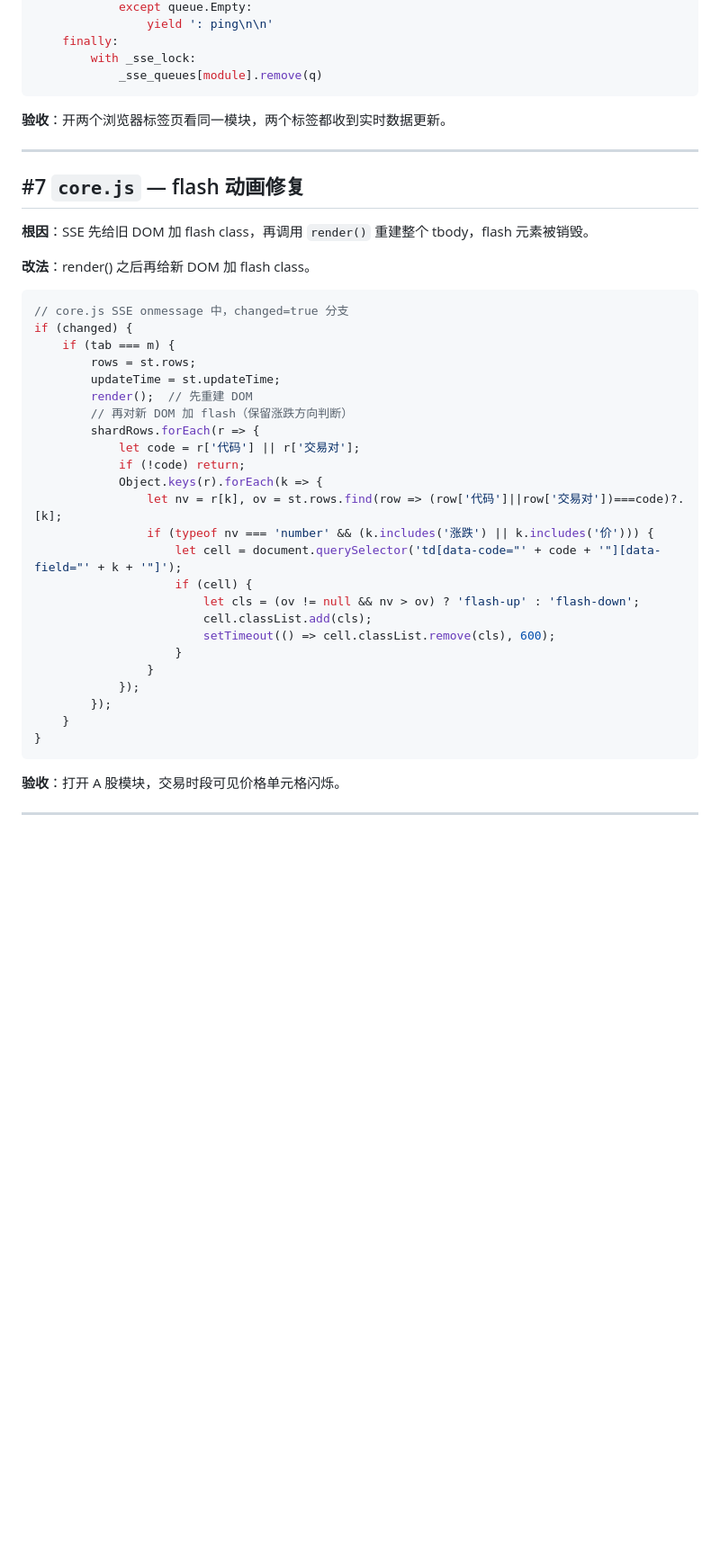
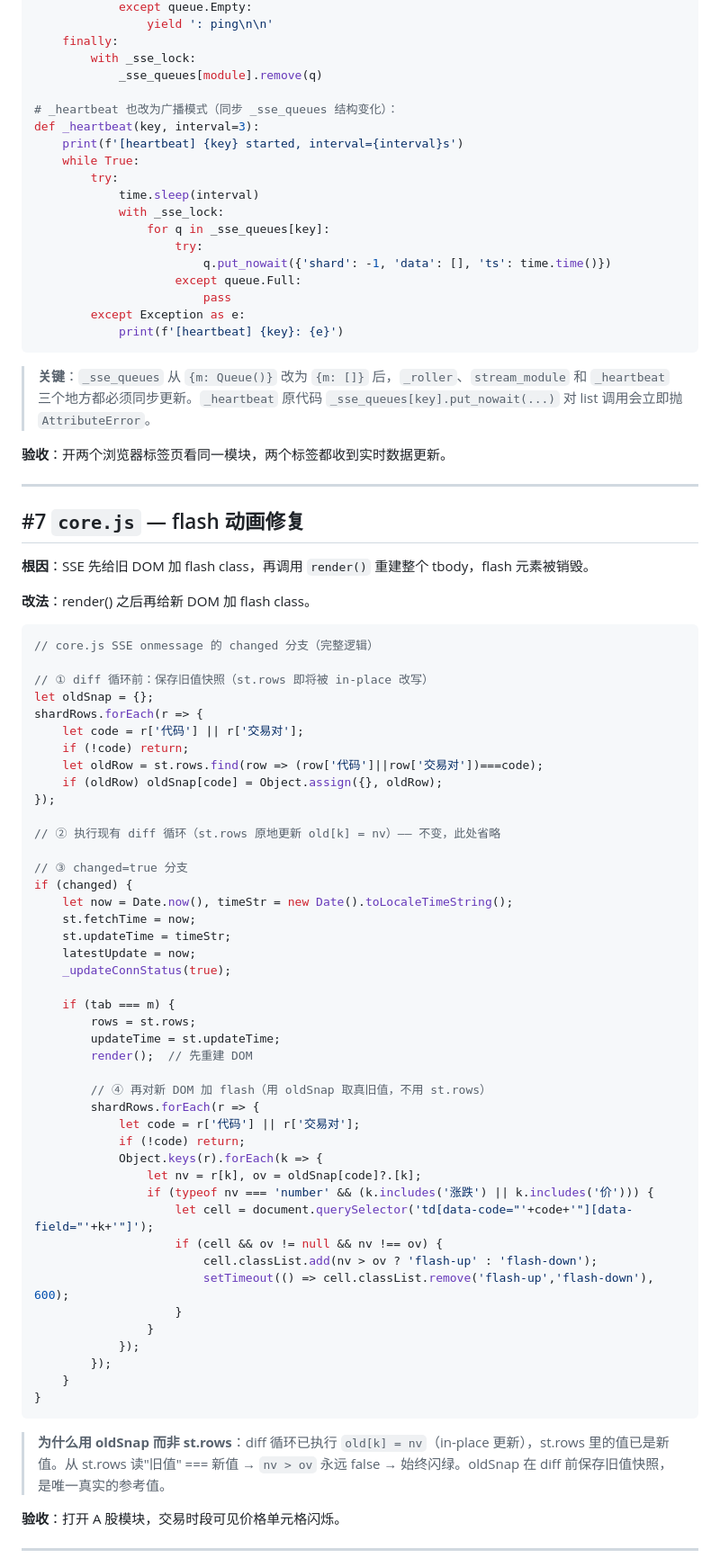
Before and after one commit to OldCat263/MarketView, a Markdown page: docs/V1.8.5-实施指令.md, the part around the change. Shown at 90% size. GitHub-like rendering; blank space fills up the shorter version.

Commit message:
设计稿修订：审批员7项打回全部修正
P0修复 (1项):
- V1.8.6 #C: 美股分片缺口 — shard 0独享codes[:100]，shard 1~10覆盖codes[100:]全量无缺口

P1修复 (2项):
- V1.8.5 #7: flash方向 — diff前oldSnap快照保存旧值，render后用快照判断涨跌
- V1.8.5 #6: _heartbeat — 同步 _sse_queues 结构变化，改为广播模式

P2已知不阻塞 (2项):
- V1.8.6 #D: .gitignore冗余 (已有*.json规则)
- V1.8.6 #C: fallback路径缺排序 (已知限制，后续处理)

Co-Authored-By: Claude Fable 5 <noreply@anthropic.com>

````diff
--- a/docs/V1.8.5-实施指令.md
+++ b/docs/V1.8.5-实施指令.md
@@ -275,7 +275,24 @@ async def gen():
     finally:
         with _sse_lock:
             _sse_queues[module].remove(q)
+
+# _heartbeat 也改为广播模式（同步 _sse_queues 结构变化）：
+def _heartbeat(key, interval=3):
+    print(f'[heartbeat] {key} started, interval={interval}s')
+    while True:
+        try:
+            time.sleep(interval)
+            with _sse_lock:
+                for q in _sse_queues[key]:
+                    try:
+                        q.put_nowait({'shard': -1, 'data': [], 'ts': time.time()})
+                    except queue.Full:
+                        pass
+        except Exception as e:
+            print(f'[heartbeat] {key}: {e}')
 ```
+
+> **关键**：`_sse_queues` 从 `{m: Queue()}` 改为 `{m: []}` 后，`_roller`、`stream_module` 和 `_heartbeat` 三个地方都必须同步更新。`_heartbeat` 原代码 `_sse_queues[key].put_nowait(...)` 对 list 调用会立即抛 `AttributeError`。
 
 **验收**：开两个浏览器标签页看同一模块，两个标签都收到实时数据更新。
 
@@ -288,24 +305,43 @@ async def gen():
 **改法**：render() 之后再给新 DOM 加 flash class。
 
 ```javascript
-// core.js SSE onmessage 中，changed=true 分支
+// core.js SSE onmessage 的 changed 分支（完整逻辑）
+
+// ① diff 循环前：保存旧值快照（st.rows 即将被 in-place 改写）
+let oldSnap = {};
+shardRows.forEach(r => {
+    let code = r['代码'] || r['交易对'];
+    if (!code) return;
+    let oldRow = st.rows.find(row => (row['代码']||row['交易对'])===code);
+    if (oldRow) oldSnap[code] = Object.assign({}, oldRow);
+});
+
+// ② 执行现有 diff 循环（st.rows 原地更新 old[k] = nv）—— 不变，此处省略
+
+// ③ changed=true 分支
 if (changed) {
+    let now = Date.now(), timeStr = new Date().toLocaleTimeString();
+    st.fetchTime = now;
+    st.updateTime = timeStr;
+    latestUpdate = now;
+    _updateConnStatus(true);
+
     if (tab === m) {
         rows = st.rows;
         updateTime = st.updateTime;
         render();  // 先重建 DOM
-        // 再对新 DOM 加 flash（保留涨跌方向判断）
+
+        // ④ 再对新 DOM 加 flash（用 oldSnap 取真旧值，不用 st.rows）
         shardRows.forEach(r => {
             let code = r['代码'] || r['交易对'];
             if (!code) return;
             Object.keys(r).forEach(k => {
-                let nv = r[k], ov = st.rows.find(row => (row['代码']||row['交易对'])===code)?.[k];
+                let nv = r[k], ov = oldSnap[code]?.[k];
                 if (typeof nv === 'number' && (k.includes('涨跌') || k.includes('价'))) {
-                    let cell = document.querySelector('td[data-code="' + code + '"][data-field="' + k + '"]');
-                    if (cell) {
-                        let cls = (ov != null && nv > ov) ? 'flash-up' : 'flash-down';
-                        cell.classList.add(cls);
-                        setTimeout(() => cell.classList.remove(cls), 600);
+                    let cell = document.querySelector('td[data-code="'+code+'"][data-field="'+k+'"]');
+                    if (cell && ov != null && nv !== ov) {
+                        cell.classList.add(nv > ov ? 'flash-up' : 'flash-down');
+                        setTimeout(() => cell.classList.remove('flash-up','flash-down'), 600);
                     }
                 }
             });
@@ -313,6 +349,8 @@ if (changed) {
     }
 }
 ```
+
+> **为什么用 oldSnap 而非 st.rows**：diff 循环已执行 `old[k] = nv`（in-place 更新），st.rows 里的值已是新值。从 st.rows 读"旧值" === 新值 → `nv > ov` 永远 false → 始终闪绿。oldSnap 在 diff 前保存旧值快照，是唯一真实的参考值。
 
 **验收**：打开 A 股模块，交易时段可见价格单元格闪烁。
 
````
Also changed, not shown: docs/V1.8.6-秒开实施指令.md (+11 -8 lines).
